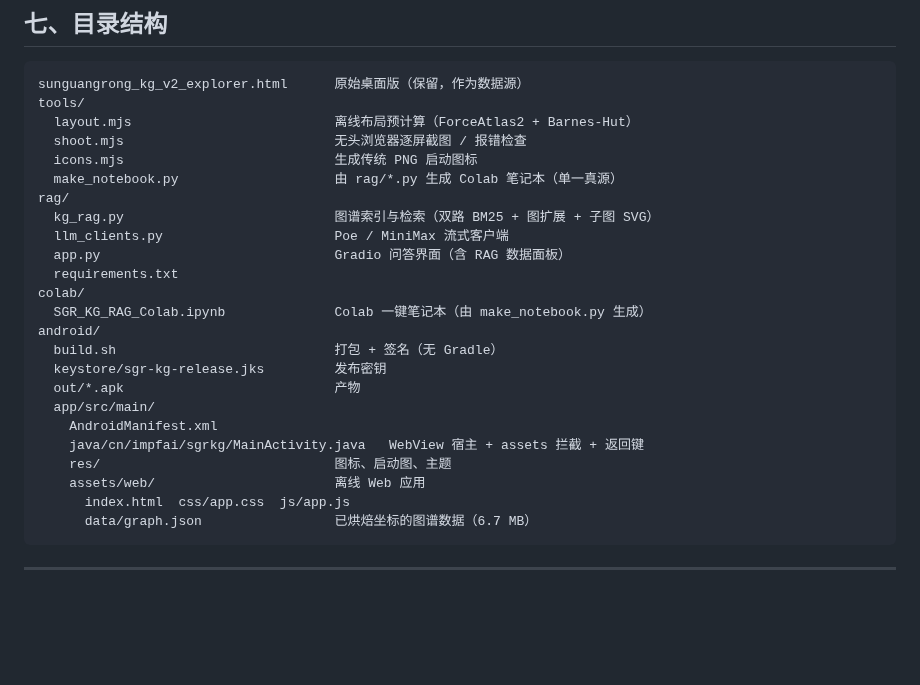
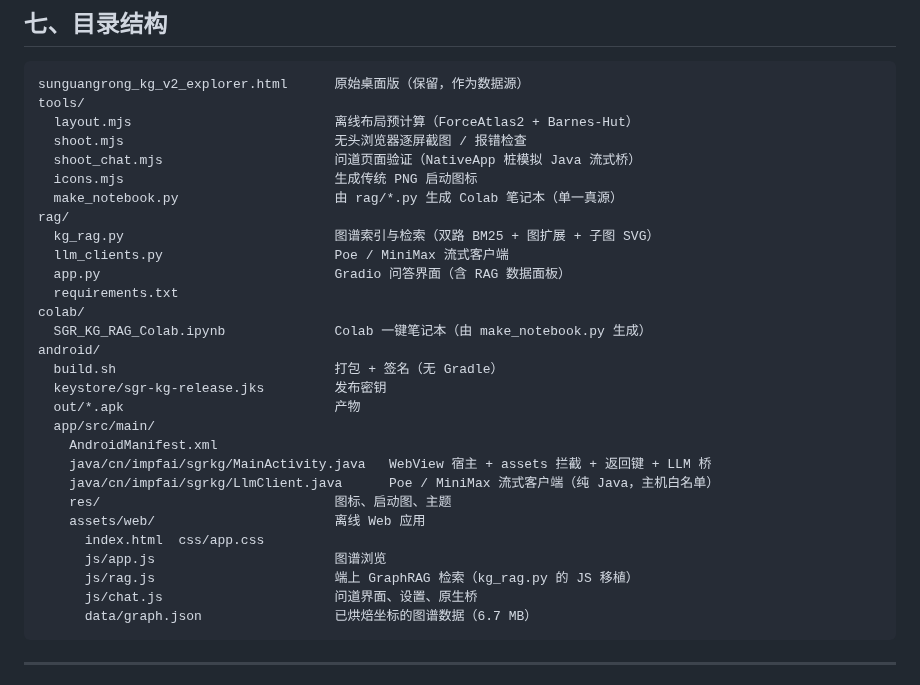
Before and after one commit to psknlr/Master-SGR, a Markdown page: README.md, the part around one of its changes. Drawn GitHub-style; blank space fills up the shorter version.

````diff
--- a/README.md
+++ b/README.md
@@ -296,6 +322,7 @@ sunguangrong_kg_v2_explorer.html      原始桌面版（保留，作为数据源
 tools/
   layout.mjs                          离线布局预计算（ForceAtlas2 + Barnes-Hut）
   shoot.mjs                           无头浏览器逐屏截图 / 报错检查
+  shoot_chat.mjs                      问道页面验证（NativeApp 桩模拟 Java 流式桥）
   icons.mjs                           生成传统 PNG 启动图标
   make_notebook.py                    由 rag/*.py 生成 Colab 笔记本（单一真源）
 rag/
@@ -311,10 +338,14 @@ android/
   out/*.apk                           产物
   app/src/main/
     AndroidManifest.xml
-    java/cn/impfai/sgrkg/MainActivity.java   WebView 宿主 + assets 拦截 + 返回键
+    java/cn/impfai/sgrkg/MainActivity.java   WebView 宿主 + assets 拦截 + 返回键 + LLM 桥
+    java/cn/impfai/sgrkg/LlmClient.java      Poe / MiniMax 流式客户端（纯 Java，主机白名单）
     res/                              图标、启动图、主题
     assets/web/                       离线 Web 应用
-      index.html  css/app.css  js/app.js
+      index.html  css/app.css
+      js/app.js                       图谱浏览
+      js/rag.js                       端上 GraphRAG 检索（kg_rag.py 的 JS 移植）
+      js/chat.js                      问道界面、设置、原生桥
       data/graph.json                 已烘焙坐标的图谱数据（6.7 MB）
 ```
 
````
Also changed, not shown: other parts of README.md (+38 -12 lines), docs/shots/chat-answer.png (added), docs/shots/chat-evidence.png (added), docs/shots/chat-night.png (added), docs/shots/chat-settings.png (added), docs/shots/home.png, 10 other files.
